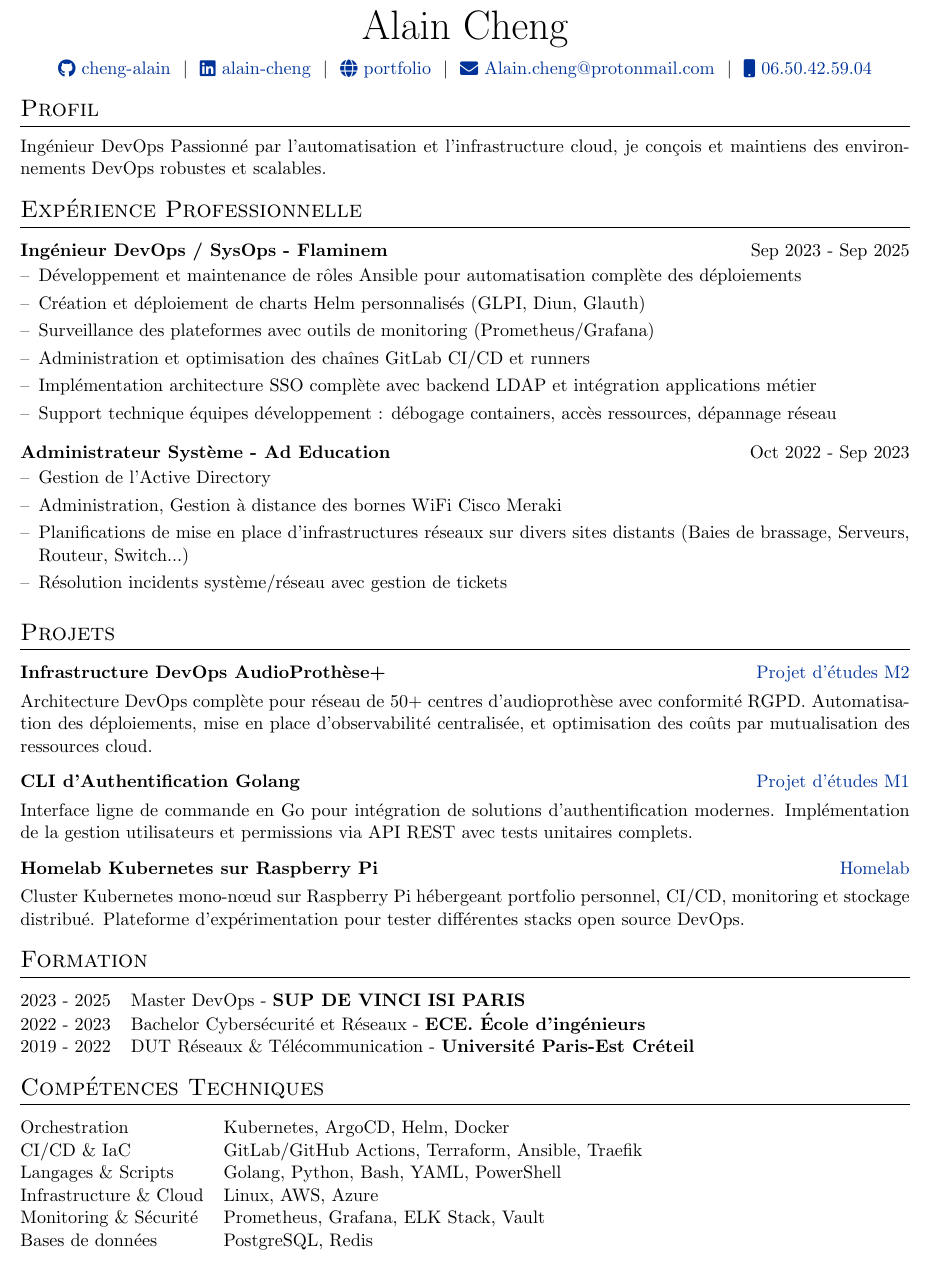
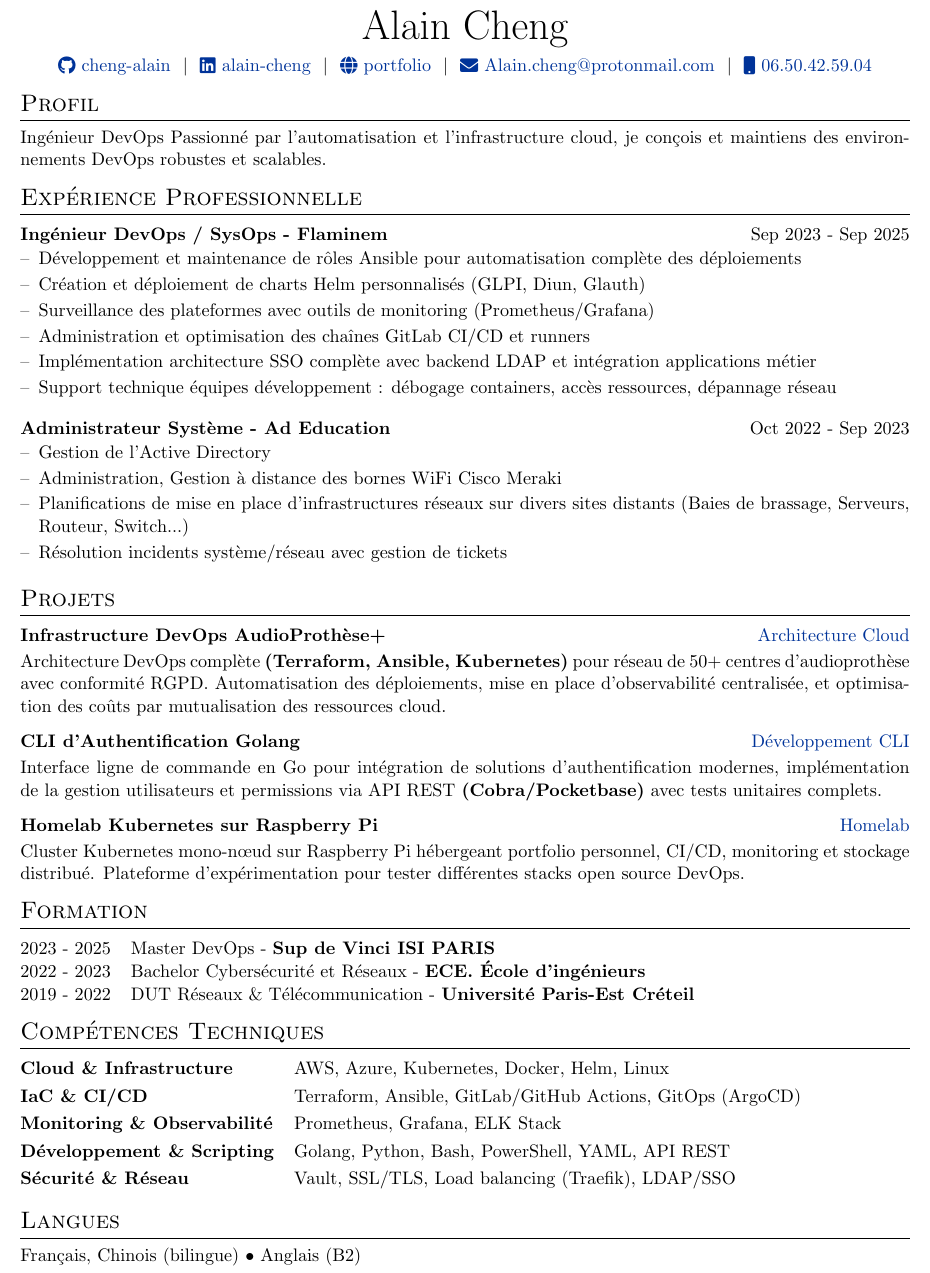
Before and after one commit to cheng-alain/latex-resume, a LaTeX CV (cv.tex): part of the page, cut so that both start at the same text. Compiled offline with pdfLaTeX.

Commit message:
feat: add languages and optimize CV layout

```diff
--- a/cv.tex
+++ b/cv.tex
@@ -46,23 +46,23 @@
 % centered version of 'X' col. type
 \newcolumntype{C}{>{\centering\arraybackslash}X}
 
-% custom section formatting
+% custom section formatting - RÉDUIT L'ESPACEMENT
 \titleformat{\section}{\Large\scshape\raggedright}{}{0em}{}[\titlerule]
-\titlespacing{\section}{0pt}{8pt}{8pt}
+\titlespacing{\section}{0pt}{6pt}{6pt}
 
 % hyperref setup
 \usepackage[unicode, draft=false]{hyperref}
 \definecolor{linkcolour}{rgb}{0,0.2,0.6}
 \hypersetup{colorlinks,breaklinks,urlcolor=linkcolour,linkcolor=linkcolour}
 
-% job listing environments
+% job listing environments - RÉDUIT L'ESPACEMENT
 \newenvironment{joblong}[2]
     {
     \begin{tabularx}{\linewidth}{@{}l X r@{}}
-    \textbf{#1} & \hfill &  #2 \\[3.75pt]
+    \textbf{#1} & \hfill &  #2 \\[2pt]
     \end{tabularx}
     \begin{minipage}[t]{\linewidth}
-    \begin{itemize}[nosep,after=\strut, leftmargin=1em, itemsep=3pt,label=--]
+    \begin{itemize}[nosep,after=\strut, leftmargin=1em, itemsep=2pt,label=--]
     }
     {
     \end{itemize}
@@ -81,7 +81,7 @@
 %----------------------------------------------------------------------------------------
 
 \begin{tabularx}{\linewidth}{@{} C @{}}
-\Huge{Alain Cheng} \\[7.5pt]
+\Huge{Alain Cheng} \\[6pt]
 \href{https://github.com/cheng-alain}{\raisebox{-0.05\height}\faGithub\ cheng-alain} \ $|$ \
 \href{https://www.linkedin.com/in/alain-cheng}{\raisebox{-0.05\height}\faLinkedin\ alain-cheng} \ $|$ \
 \href{https://portfolio-url.com}{\raisebox{-0.05\height}\faGlobe \ portfolio} \ $|$ \
@@ -117,35 +117,37 @@
 \section{Projets}
 
 \begin{tabularx}{\linewidth}{ @{}l r@{} }
-\textbf{Infrastructure DevOps AudioProthèse+} & \hfill \href{https://github.com/cheng-alain}{Projet d'études M2} \\[3.75pt]
-\multicolumn{2}{@{}X@{}}{Architecture DevOps complète pour réseau de 50+ centres d'audioprothèse avec conformité RGPD. Automatisation des déploiements, mise en place d'observabilité centralisée, et optimisation des coûts par mutualisation des ressources cloud.}  \\
+\textbf{Infrastructure DevOps AudioProthèse+} & \hfill \href{https://github.com/cheng-alain}{Architecture Cloud} \\[2pt]
+\multicolumn{2}{@{}X@{}}{Architecture DevOps complète \textbf{(Terraform, Ansible, Kubernetes)} pour réseau de 50+ centres d'audioprothèse avec conformité RGPD. Automatisation des déploiements, mise en place d'observabilité centralisée, et optimisation des coûts par mutualisation des ressources cloud.}  \\
 \end{tabularx}
 
 \begin{tabularx}{\linewidth}{ @{}l r@{} }
-\textbf{CLI d'Authentification Golang} & \hfill \href{https://github.com/cheng-alain}{Projet d'études M1} \\[3.75pt]
-\multicolumn{2}{@{}X@{}}{Interface ligne de commande en Go pour intégration de solutions d'authentification modernes. Implémentation de la gestion utilisateurs et permissions via API REST avec tests unitaires complets.}  \\
+\textbf{CLI d'Authentification Golang} & \hfill \href{https://github.com/cheng-alain}{Développement CLI} \\[2pt]
+\multicolumn{2}{@{}X@{}}{Interface ligne de commande en Go pour intégration de solutions d'authentification modernes, implémentation de la gestion utilisateurs et permissions via API REST \textbf{(Cobra/Pocketbase)} avec tests unitaires complets.}  \\
 \end{tabularx}
 
 \begin{tabularx}{\linewidth}{ @{}l r@{} }
-\textbf{Homelab Kubernetes sur Raspberry Pi} & \hfill \href{https://github.com/cheng-alain}{Homelab} \\[3.75pt]
+\textbf{Homelab Kubernetes sur Raspberry Pi} & \hfill \href{https://github.com/cheng-alain}{Homelab} \\[2pt]
 \multicolumn{2}{@{}X@{}}{Cluster Kubernetes mono-nœud sur Raspberry Pi hébergeant portfolio personnel, CI/CD, monitoring et stockage distribué. Plateforme d'expérimentation pour tester différentes stacks open source DevOps.}  \\
 \end{tabularx}
 
 \section{Formation}
 \begin{tabularx}{\linewidth}{@{}l X@{}}
-2023 - 2025 & Master DevOps - \textbf{SUP DE VINCI ISI PARIS} \\
+2023 - 2025 & Master DevOps - \textbf{Sup de Vinci ISI PARIS} \\
 2022 - 2023 & Bachelor Cybersécurité et Réseaux - \textbf{ECE. École d'ingénieurs} \\
 2019 - 2022 & DUT Réseaux \& Télécommunication - \textbf{Université Paris-Est Créteil} \\
 \end{tabularx}
 
 \section{Compétences Techniques}
 \begin{tabularx}{\linewidth}{@{}l X@{}}
-Orchestration & \normalsize{Kubernetes, ArgoCD, Helm, Docker}\\
-CI/CD \& IaC & \normalsize{GitLab/GitHub Actions, Terraform, Ansible, Traefik}\\
-Langages \& Scripts & \normalsize{Golang, Python, Bash, YAML, PowerShell}\\
-Infrastructure \& Cloud & \normalsize{Linux, AWS, Azure}\\
-Monitoring \& Sécurité & \normalsize{Prometheus, Grafana, ELK Stack, Vault}\\
-Bases de données & \normalsize{PostgreSQL, Redis}\\
+\textbf{Cloud \& Infrastructure} & AWS, Azure, Kubernetes, Docker, Helm, Linux \\[3pt]
+\textbf{IaC \& CI/CD} & Terraform, Ansible, GitLab/GitHub Actions, GitOps (ArgoCD) \\[3pt]
+\textbf{Monitoring \& Observabilité} & Prometheus, Grafana, ELK Stack \\[3pt]
+\textbf{Développement \& Scripting} & Golang, Python, Bash, PowerShell, YAML, API REST \\[3pt]
+\textbf{Sécurité \& Réseau} & Vault, SSL/TLS, Load balancing (Traefik), LDAP/SSO \\[3pt]
 \end{tabularx}
 
+\section{Langues}
+Français, Chinois (bilingue) • Anglais (B2)
+
 \end{document}
```
Also changed, not shown: 1 other file.
